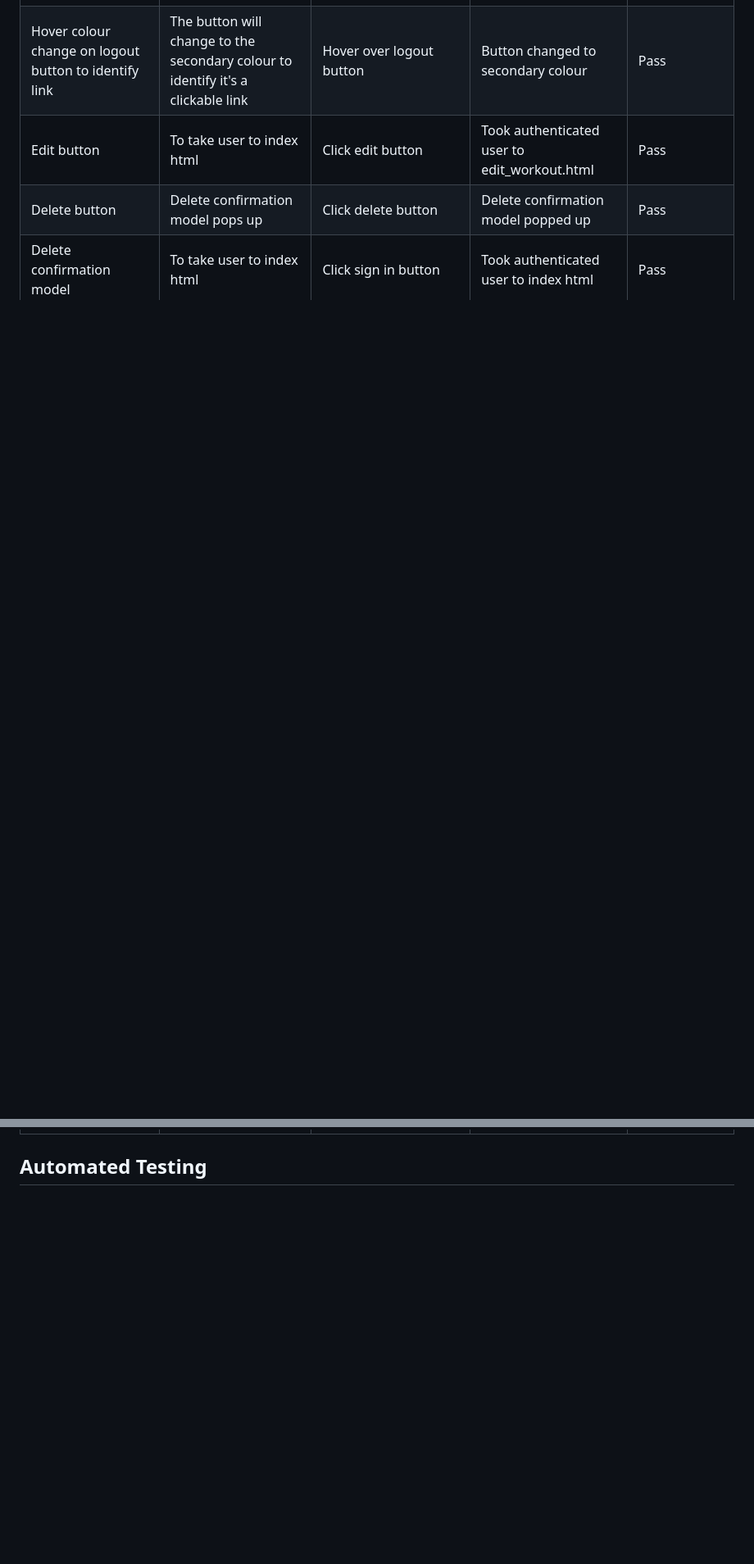
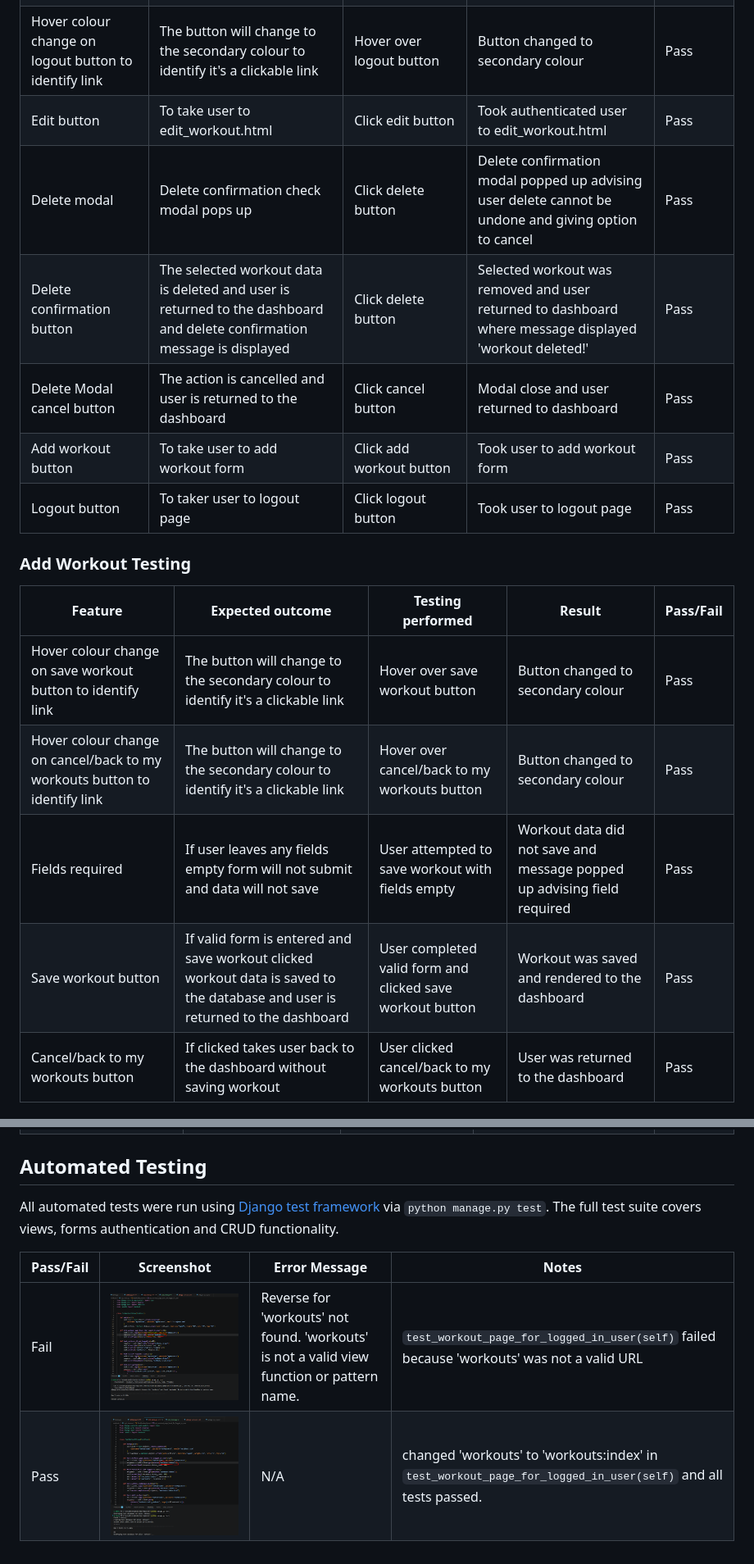
Before and after one commit to Rehanon-Mackenzie/rep-register, a Markdown page: Testing.md, 2 parts joined by grey strips. Shown: that part at 82% size. Drawn GitHub-style; pictures changed too: documentation/automated-testing/automated-test-fail.PNG (added), documentation/automated-testing/automated-test-pass.PNG (added); blank space fills up the shorter version.

Commit message:
add automated testing to testing md

```diff
--- a/Testing.md
+++ b/Testing.md
@@ -111,6 +110,19 @@ I used the Lighthouse extension within Chrome Developer Tools to test performanc
 | Hover colour change on delete button to identify link | The button will change to the secondary colour to identify it's a clickable link | Hover over delete button | Button changed to secondary colour | Pass|
 | Hover colour change on add workout button to identify link | The button will change to the secondary colour to identify it's a clickable link | Hover over add workout button | Button changed to secondary colour | Pass|
 | Hover colour change on logout button to identify link | The button will change to the secondary colour to identify it's a clickable link | Hover over logout button | Button changed to secondary colour | Pass|
-|  Edit button | To take user to index html | Click edit button  | Took authenticated user to edit_workout.html | Pass |
-|  Delete button | Delete confirmation model pops up | Click delete button  | Delete confirmation model popped up | Pass |
-|  Delete confirmation model | To take user to index html | Click sign in button  | Took authenticated user to index html | Pass |
+|  Edit button | To take user to edit_workout.html | Click edit button  | Took authenticated user to edit_workout.html | Pass |
+|  Delete modal | Delete confirmation check modal pops up | Click delete button  | Delete confirmation modal popped up advising user delete cannot be undone and giving option to cancel | Pass |
+|  Delete confirmation button | The selected workout data is deleted and user is returned to the dashboard and delete confirmation message is displayed| Click delete button  | Selected workout was removed and user returned to dashboard where message displayed 'workout deleted!' | Pass |
+|  Delete Modal cancel button | The action is cancelled and user is returned to the dashboard| Click cancel button  | Modal close and user returned to dashboard | Pass |
+| Add workout button | To take user to add workout form | Click add workout button | Took user to add workout form | Pass |
+| Logout button | To taker user to logout page | Click logout button | Took user to logout page | Pass |
+
+### Add Workout Testing
+| Feature  | Expected outcome  | Testing performed  | Result  | Pass/Fail  |
+| ------------ | ------------ | ------------ | ------------ | ------------ |
+| Hover colour change on save workout button to identify link | The button will change to the secondary colour to identify it's a clickable link | Hover over save workout button | Button changed to secondary colour | Pass|
+| Hover colour change on cancel/back to my workouts button to identify link | The button will change to the secondary colour to identify it's a clickable link | Hover over cancel/back to my workouts button | Button changed to secondary colour | Pass|
+| Fields required | If user leaves any fields empty form will not submit and data will not save | User attempted to save workout with fields empty | Workout data did not save and message popped up advising field required | Pass |
+| Save workout button | If valid form is entered and save workout clicked workout data is saved to the database and user is returned to the dashboard | User completed valid form and clicked save workout button | Workout was saved and rendered to the dashboard | Pass |
+| Cancel/back to my workouts button | If clicked takes user back to the dashboard without saving workout | User clicked cancel/back to my workouts button | User was returned to the dashboard | Pass |
+
@@ -117,2 +146,8 @@ I used the Lighthouse extension within Chrome Developer Tools to test performanc
 
 ## Automated Testing
+All automated tests were run using [Django test framework](https://docs.djangoproject.com/en/stable/topics/testing/) via `python manage.py test`. The full test suite covers views, forms authentication and CRUD functionality.
+
+| Pass/Fail | Screenshot | Error Message | Notes |
+|----|----|----|----|
+| Fail | ![Automated test fail](/documentation/automated-testing/automated-test-fail.PNG) | Reverse for 'workouts' not found. 'workouts' is not a valid view function or pattern name. | `test_workout_page_for_logged_in_user(self)` failed because 'workouts' was not a valid URL |
+| Pass | ![Automated test pass](/documentation/automated-testing/automated-test-pass.PNG) | N/A | changed 'workouts' to 'workouts:index' in `test_workout_page_for_logged_in_user(self)` and all tests passed. |
```
Also changed, not shown: other parts of Testing.md (+24 -8 lines), 1 other file.
